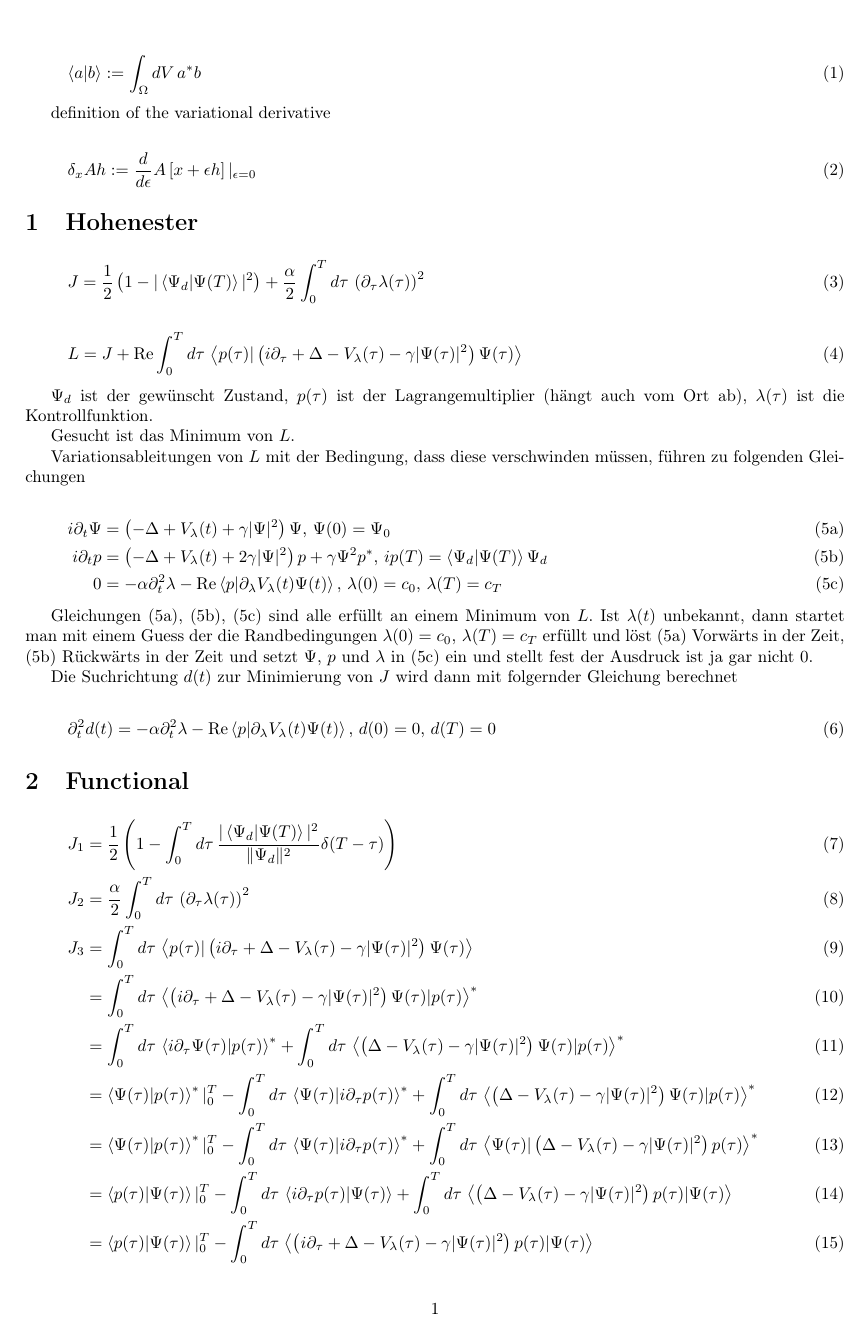
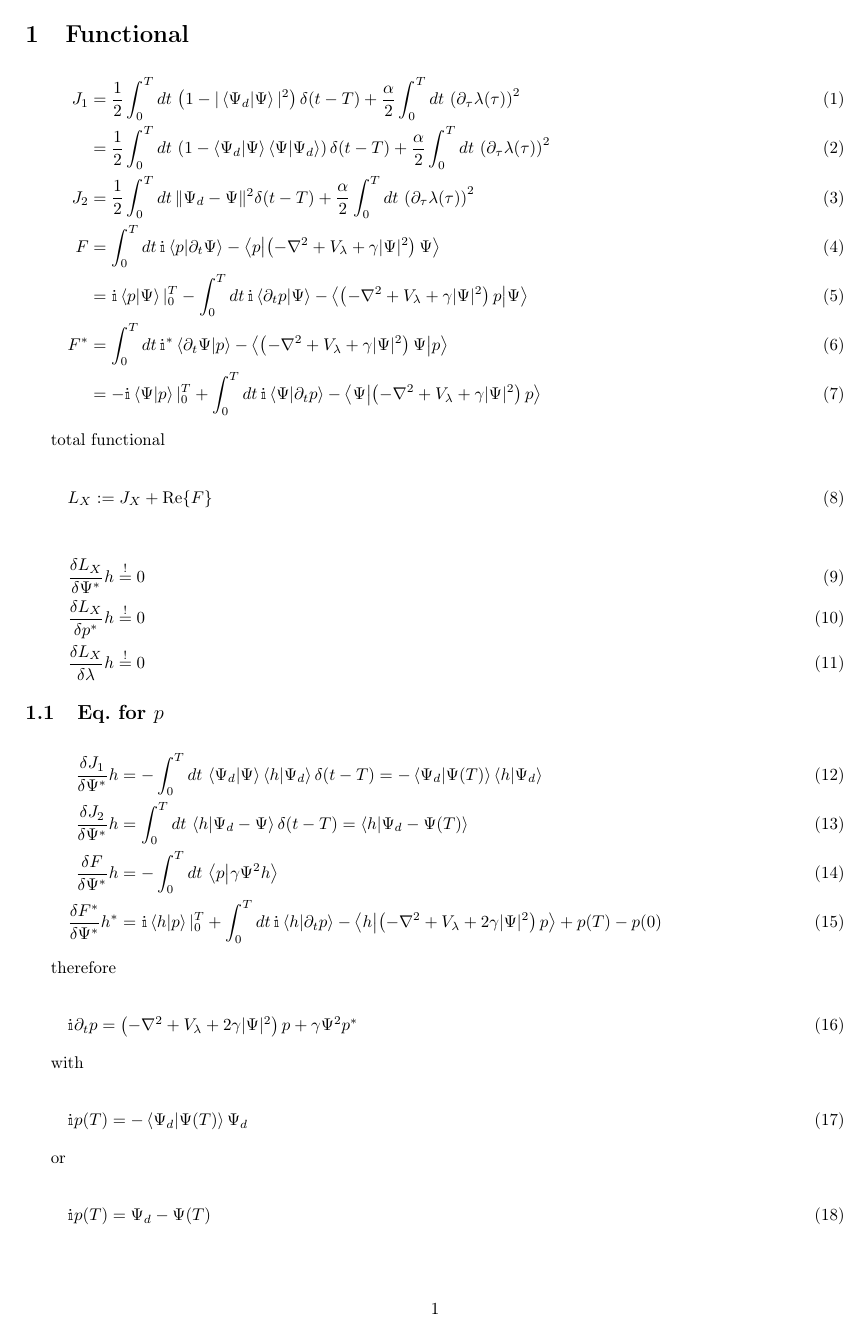
Before and after one commit to zeli86/playground, a LaTeX document (TeX/oct.tex): page 1 of 3 before the commit and page 1 of 2 after it. Compiled offline with pdfLaTeX.

Commit message:
new calculation

```diff
--- a/TeX/oct.tex
+++ b/TeX/oct.tex
@@ -21,68 +22,35 @@
 
 \begin{document}
 
-\begin{align}
-\skalarprodukt{a}{b} := \intV a^* b
-\end{align}
-
-
-definition of the variational derivative
-
-\begin{align}
-\delta_x A h := \frac{d}{d\epsilon} A \left[ x+\epsilon h \right] \vert_{\epsilon=0}
-\end{align}
-
-\section{Hohenester}
-
-\begin{align}
-J = \frac{1}{2} \left(1 - \vert\skalarprodukt{\Psi_d}{\Psi(T)}\vert^2 \right) + \frac{\alpha}{2} \intT \left( \partial_{\tau} \lambda(\tau) \right)^2
-\end{align}
-
-\begin{align}
-L = J + \text{Re} \intT \skalarprodukt{p(\tau)}{\left( \iu \partial_{\tau} + \Delta - V_{\lambda}(\tau) - \gamma \vert \Psi(\tau) \vert^2 \right)\Psi(\tau)}
-\end{align}
-
-$\Psi_d$ ist der gewünscht Zustand, $p(\tau)$ ist der Lagrangemultiplier (hängt auch vom Ort ab), $\lambda(\tau)$ ist die Kontrollfunktion.
-
-Gesucht ist das Minimum von $L$.
-
-Variationsableitungen von $L$ mit der Bedingung, dass diese verschwinden müssen, führen zu folgenden Gleichungen
-
-\begin{subequations}
-\begin{align}
-\iu \partial_t \Psi &= \left( -\Delta + V_{\lambda}(t) + \gamma \vert \Psi \vert^2 \right) \Psi \text{,  } \Psi(0) = \Psi_0 \label{eq:eins} \\
-\iu \partial_t p &= \left( -\Delta + V_{\lambda}(t) + 2 \gamma \vert \Psi \vert^2 \right) p + \gamma \Psi^2 p^* \text{,  } \iu p(T) = \skalarprodukt{\Psi_d}{\Psi(T)} \Psi_d \label{eq:zwei}  \\
-0 &= - \alpha \partial_t^2 \lambda -\text{Re} \skalarprodukt{p}{\partial_{\lambda} V_{\lambda}(t) \Psi(t)} \text{,  } \lambda(0)=c_0 \text{, } \lambda(T)=c_T \label{eq:drei}
-\end{align}
-\end{subequations}
-
-Gleichungen (\ref{eq:eins}), (\ref{eq:zwei}), (\ref{eq:drei}) sind alle erfüllt an einem Minimum von $L$. Ist $\lambda(t)$ unbekannt, dann startet man mit einem Guess der die Randbedingungen  $\lambda(0)=c_0 \text{, } \lambda(T)=c_T$ erfüllt und löst (\ref{eq:eins}) Vorwärts in der Zeit, (\ref{eq:zwei}) Rückwärts in der Zeit und setzt $\Psi$, $p$ und $\lambda$ in (\ref{eq:drei}) ein und stellt fest der Ausdruck ist ja gar nicht 0.
-
-Die Suchrichtung $d(t)$ zur Minimierung von $J$ wird dann mit folgernder Gleichung berechnet
-
-\begin{align}
-\partial_t^2 d(t) = - \alpha \partial_t^2 \lambda -\text{Re} \skalarprodukt{p}{\partial_{\lambda} V_{\lambda}(t) \Psi(t)} \text{,  } d(0)=0 \text{, } d(T)=0
-\end{align}
-
-
 \section{Functional}
 
 \begin{align}
-J_1 &= \frac{1}{2} \left( 1 - \intT \frac{\vert\skalarprodukt{\Psi_d}{\Psi(T)}\vert^2}{\Vert \Psi_d \Vert^2} \delta(T-\tau) \right) \\
-J_2 &= \frac{\alpha}{2} \intT \left( \partial_{\tau} \lambda(\tau) \right)^2 \\
-J_3 &= \intT \skalarprodukt{p(\tau)}{\left( \iu \partial_{\tau} + \Delta - V_{\lambda}(\tau) - \gamma \vert \Psi(\tau) \vert^2 \right)\Psi(\tau)} \\
-&= \intT \skalarprodukt{\left( \iu \partial_{\tau} + \Delta - V_{\lambda}(\tau) - \gamma \vert \Psi(\tau) \vert^2 \right)\Psi(\tau)}{p(\tau)}^* \\
-&= \intT \skalarprodukt{\iu \partial_{\tau} \Psi(\tau)}{p(\tau)}^* + \intT \skalarprodukt{\left( \Delta - V_{\lambda}(\tau) - \gamma \vert \Psi(\tau) \vert^2 \right)\Psi(\tau)}{p(\tau)}^* \\
-&= \skalarprodukt{\Psi(\tau)}{p(\tau)}^*\vert_0^T - \intT \skalarprodukt{\Psi(\tau)}{\iu \partial_{\tau} p(\tau)}^* + \intT \skalarprodukt{\left( \Delta - V_{\lambda}(\tau) - \gamma \vert \Psi(\tau) \vert^2 \right)\Psi(\tau)}{p(\tau)}^* \\
-&= \skalarprodukt{\Psi(\tau)}{p(\tau)}^*\vert_0^T - \intT \skalarprodukt{\Psi(\tau)}{\iu \partial_{\tau} p(\tau)}^* + \intT \skalarprodukt{\Psi(\tau)}{\left( \Delta - V_{\lambda}(\tau) - \gamma \vert \Psi(\tau) \vert^2 \right) p(\tau)}^* \\
-&= \skalarprodukt{p(\tau)}{\Psi(\tau)} \vert_0^T - \intT \skalarprodukt{\iu \partial_{\tau} p(\tau)}{\Psi(\tau)} + \intT \skalarprodukt{\left( \Delta - V_{\lambda}(\tau) - \gamma \vert \Psi(\tau) \vert^2 \right) p(\tau)}{\Psi(\tau)} \\
-&= \skalarprodukt{p(\tau)}{\Psi(\tau)} \vert_0^T - \intT \skalarprodukt{\left(\iu \partial_{\tau} + \Delta - V_{\lambda}(\tau) - \gamma \vert \Psi(\tau) \vert^2 \right) p(\tau)}{\Psi(\tau)}
+J_1 &= \frac{1}{2} \intT \left( 1 - \vert\skalarprodukt{\Psi_d}{\Psi}\vert^2 \right) \delta(t-T) + \frac{\alpha}{2} \intT \left( \partial_{\tau} \lambda(\tau) \right)^2 \\
+&= \frac{1}{2} \intT \left( 1 - \braket{\Psi_d}{\Psi}\braket{\Psi}{\Psi_d} \right) \delta(t-T) + \frac{\alpha}{2} \intT \left( \partial_{\tau} \lambda(\tau) \right)^2 \\
+J_2 &= \frac{1}{2} \intT \Vert\Psi_d-\Psi\Vert^2 \delta(t-T) + \frac{\alpha}{2} \intT \left( \partial_{\tau} \lambda(\tau) \right)^2 \\
+F &= \intT \iu \braket{p}{\partial_t\Psi} - \braket{p}{\left( -\laplacian + V_{\lambda} + \gamma \vert \Psi \vert^2 \right)\Psi} \\
+&= \iu \braket{p}{\Psi}\vert_{0}^{T} - \intT \iu \braket{\partial_t p}{\Psi} - \braket{\left( -\laplacian + V_{\lambda} + \gamma \vert \Psi \vert^2 \right)p}{\Psi} \\
+F^* &= \intT \iu^* \braket{\partial_t\Psi}{p} - \braket{\left( -\laplacian + V_{\lambda} + \gamma \vert \Psi \vert^2 \right)\Psi}{p} \\
+&= -\iu \braket{\Psi}{p}\vert_{0}^{T} + \intT \iu \braket{\Psi}{\partial_t p} - \braket{\Psi}{\left( -\laplacian + V_{\lambda} + \gamma \vert \Psi \vert^2 \right)p}
 \end{align}
 
-oder alternativ
+total functional
+
+\begin{equation}
+L_X := J_X + \Re{F}
+\end{equation}
+
 \begin{align}
-J_{1b} = \intT \intV \Vert \Psi_d - \Psi(\tau) \Vert^2 \delta(T-\tau)
+\fdv{L_X}{\Psi^*} h &\stackrel{!}{=} 0 \\
+\fdv{L_X}{p^*} h &\stackrel{!}{=} 0 \\
+\fdv{L_X}{\lambda} h &\stackrel{!}{=} 0
 \end{align}
 
-$\text{Re} z = \frac{1}{2} ( z + z^* )$
+\subsection{Eq. for $p$}
 
+\begin{align}
+\fdv{J_1}{\Psi^*} h &= -\intT \braket{\Psi_d}{\Psi}\braket{h}{\Psi_d} \delta(t-T) = -\braket{\Psi_d}{\Psi(T)}\braket{h}{\Psi_d} \\
+\fdv{J_2}{\Psi^*} h &= \intT \braket{h}{\Psi_d-\Psi} \delta(t-T) = \braket{h}{\Psi_d-\Psi(T)} \\
+\fdv{F}{\Psi^*} h &= -\intT \braket{p}{\gamma\Psi^2 h} \\
+\fdv{F^*}{\Psi^*} h^* &= \iu \braket{h}{p}\vert_{0}^{T} + \intT \iu \braket{h}{\partial_t p} - \braket{h}{\left( -\laplacian + V_{\lambda} + 2 \gamma \vert \Psi \vert^2 \right)p} + p(T) - p(0)
+\end{align}
@@ -92,5 +57,18 @@ $\text{Re} z = \frac{1}{2} ( z + z^* )$
 
-$\alpha$ ist ein Penalty parameter
+therefore
 
 \begin{equation}
-L = J_1 + J_2 + \text{Re} J_3
+\iu \partial_t p = \left( -\laplacian + V_{\lambda} + 2 \gamma \vert \Psi \vert^2 \right) p + \gamma \Psi^2 p^*
+\end{equation}
+
+with
+
+\begin{equation}
+\iu p(T) = -\braket{\Psi_d}{\Psi(T)} \Psi_d
+\end{equation}
+
+or
+
+\begin{equation}
+\iu p(T) = \Psi_d - \Psi(T)
+\end{equation}
```
Also changed, not shown: TeX/oct.tex (99 more changed lines).
